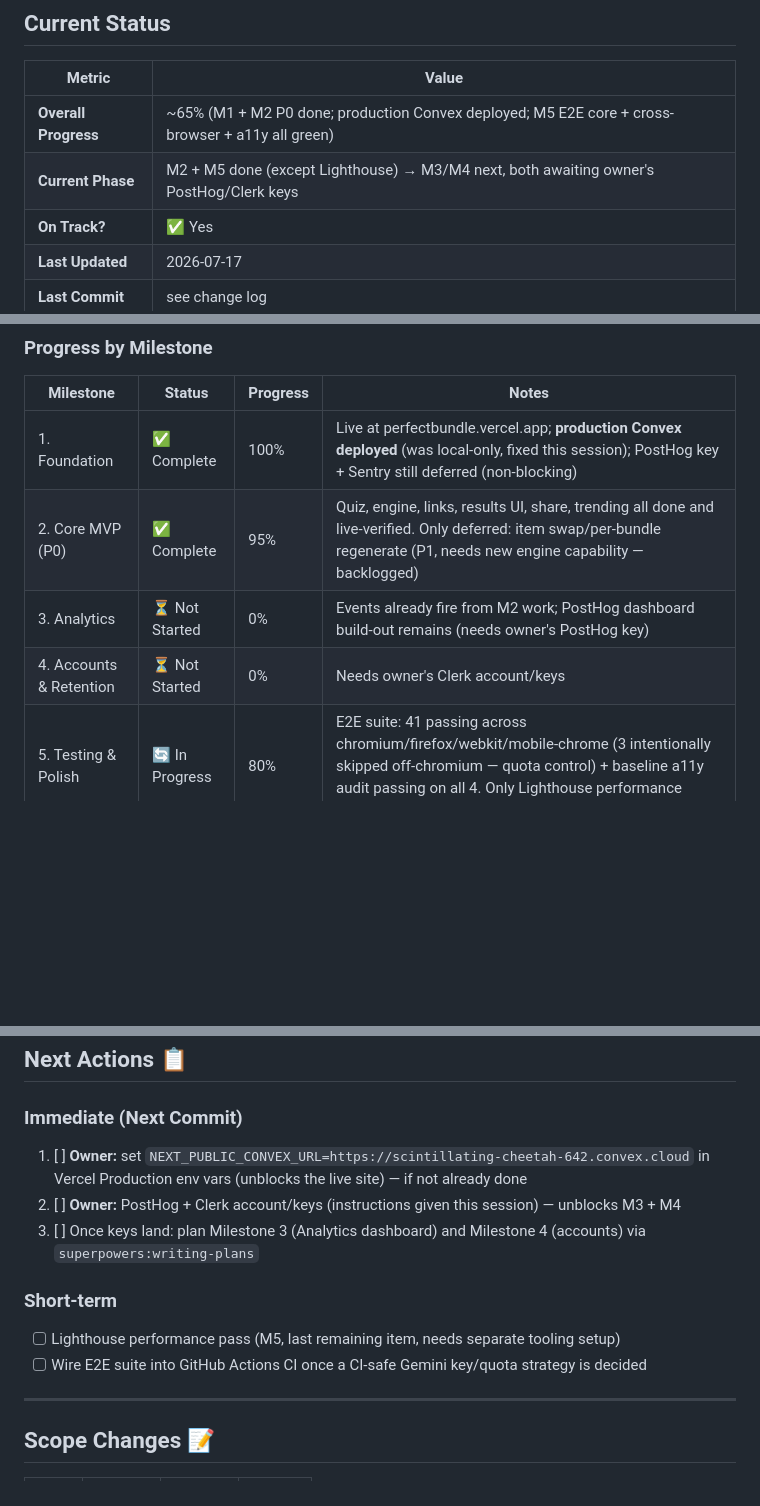
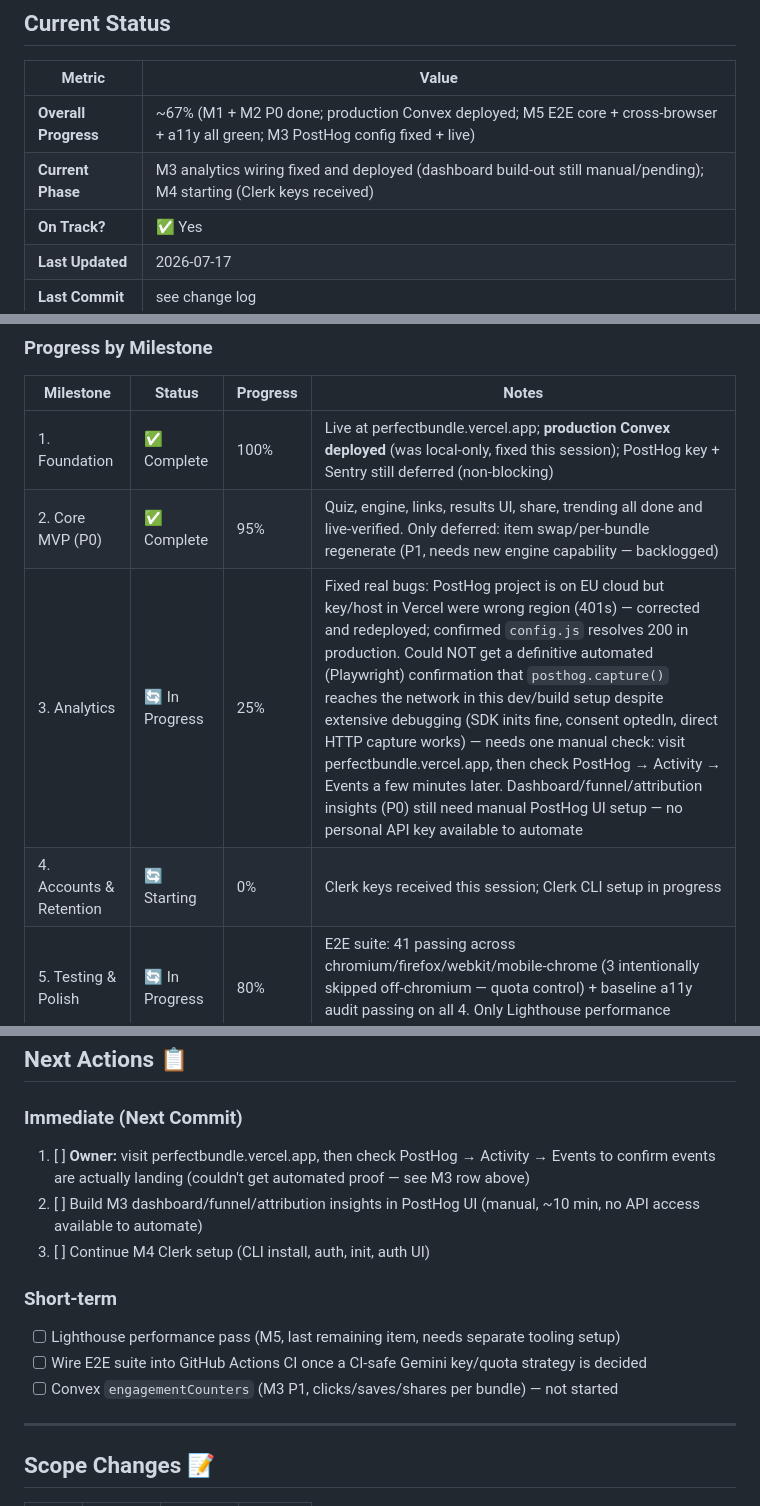
Before and after one commit to alanhasbiro/perfectbundle, a Markdown page: docs/checkpoint.md, 3 parts joined by grey strips. Rendered like a GitHub page; blank space fills up the shorter version.

Commit message:
docs: checkpoint update for M3 PostHog fixes + M4 kickoff
Co-Authored-By: Claude Sonnet 5 <noreply@anthropic.com>

```diff
--- a/docs/checkpoint.md
+++ b/docs/checkpoint.md
@@ -8,8 +8,8 @@
 
 | Metric | Value |
 |--------|-------|
-| **Overall Progress** | ~65% (M1 + M2 P0 done; production Convex deployed; M5 E2E core + cross-browser + a11y all green) |
-| **Current Phase** | M2 + M5 done (except Lighthouse) → M3/M4 next, both awaiting owner's PostHog/Clerk keys |
+| **Overall Progress** | ~67% (M1 + M2 P0 done; production Convex deployed; M5 E2E core + cross-browser + a11y all green; M3 PostHog config fixed + live) |
+| **Current Phase** | M3 analytics wiring fixed and deployed (dashboard build-out still manual/pending); M4 starting (Clerk keys received) |
 | **On Track?** | ✅ Yes |
 | **Last Updated** | 2026-07-17 |
 | **Last Commit** | see change log |
@@ -32,8 +32,8 @@ See `docs/tasks.md` for the live task list. Summary:
 |-----------|--------|----------|-------|
 | 1. Foundation | ✅ Complete | 100% | Live at perfectbundle.vercel.app; **production Convex deployed** (was local-only, fixed this session); PostHog key + Sentry still deferred (non-blocking) |
 | 2. Core MVP (P0) | ✅ Complete | 95% | Quiz, engine, links, results UI, share, trending all done and live-verified. Only deferred: item swap/per-bundle regenerate (P1, needs new engine capability — backlogged) |
-| 3. Analytics | ⏳ Not Started | 0% | Events already fire from M2 work; PostHog dashboard build-out remains (needs owner's PostHog key) |
-| 4. Accounts & Retention | ⏳ Not Started | 0% | Needs owner's Clerk account/keys |
+| 3. Analytics | 🔄 In Progress | 25% | Fixed real bugs: PostHog project is on EU cloud but key/host in Vercel were wrong region (401s) — corrected and redeployed; confirmed `config.js` resolves 200 in production. Could NOT get a definitive automated (Playwright) confirmation that `posthog.capture()` reaches the network in this dev/build setup despite extensive debugging (SDK inits fine, consent optedIn, direct HTTP capture works) — needs one manual check: visit perfectbundle.vercel.app, then check PostHog → Activity → Events a few minutes later. Dashboard/funnel/attribution insights (P0) still need manual PostHog UI setup — no personal API key available to automate |
+| 4. Accounts & Retention | 🔄 Starting | 0% | Clerk keys received this session; Clerk CLI setup in progress |
 | 5. Testing & Polish | 🔄 In Progress | 80% | E2E suite: 41 passing across chromium/firefox/webkit/mobile-chrome (3 intentionally skipped off-chromium — quota control) + baseline a11y audit passing on all 4. Only Lighthouse performance scoring remains |
 | 6. Launch | ⏳ Not Started | 0% | |
 
@@ -96,13 +96,14 @@ See `docs/tasks.md` for the live task list. Summary:
 ## Next Actions 📋
 
 ### Immediate (Next Commit)
-1. [ ] **Owner:** set `NEXT_PUBLIC_CONVEX_URL=https://scintillating-cheetah-642.convex.cloud` in Vercel Production env vars (unblocks the live site) — if not already done
-2. [ ] **Owner:** PostHog + Clerk account/keys (instructions given this session) — unblocks M3 + M4
-3. [ ] Once keys land: plan Milestone 3 (Analytics dashboard) and Milestone 4 (accounts) via `superpowers:writing-plans`
+1. [ ] **Owner:** visit perfectbundle.vercel.app, then check PostHog → Activity → Events to confirm events are actually landing (couldn't get automated proof — see M3 row above)
+2. [ ] Build M3 dashboard/funnel/attribution insights in PostHog UI (manual, ~10 min, no API access available to automate)
+3. [ ] Continue M4 Clerk setup (CLI install, auth, init, auth UI)
 
 ### Short-term
 - [ ] Lighthouse performance pass (M5, last remaining item, needs separate tooling setup)
 - [ ] Wire E2E suite into GitHub Actions CI once a CI-safe Gemini key/quota strategy is decided
+- [ ] Convex `engagementCounters` (M3 P1, clicks/saves/shares per bundle) — not started
 
 ---
 
```
Also changed, not shown: other parts of docs/checkpoint.md (+4 -1 lines).
